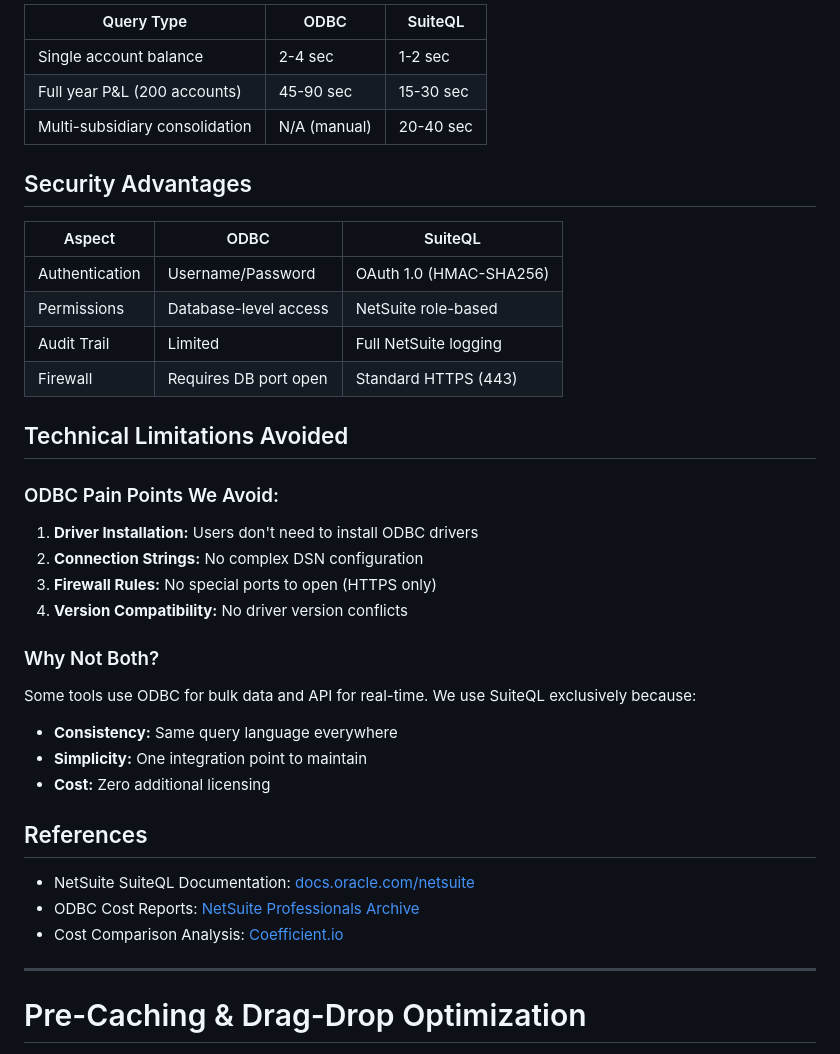
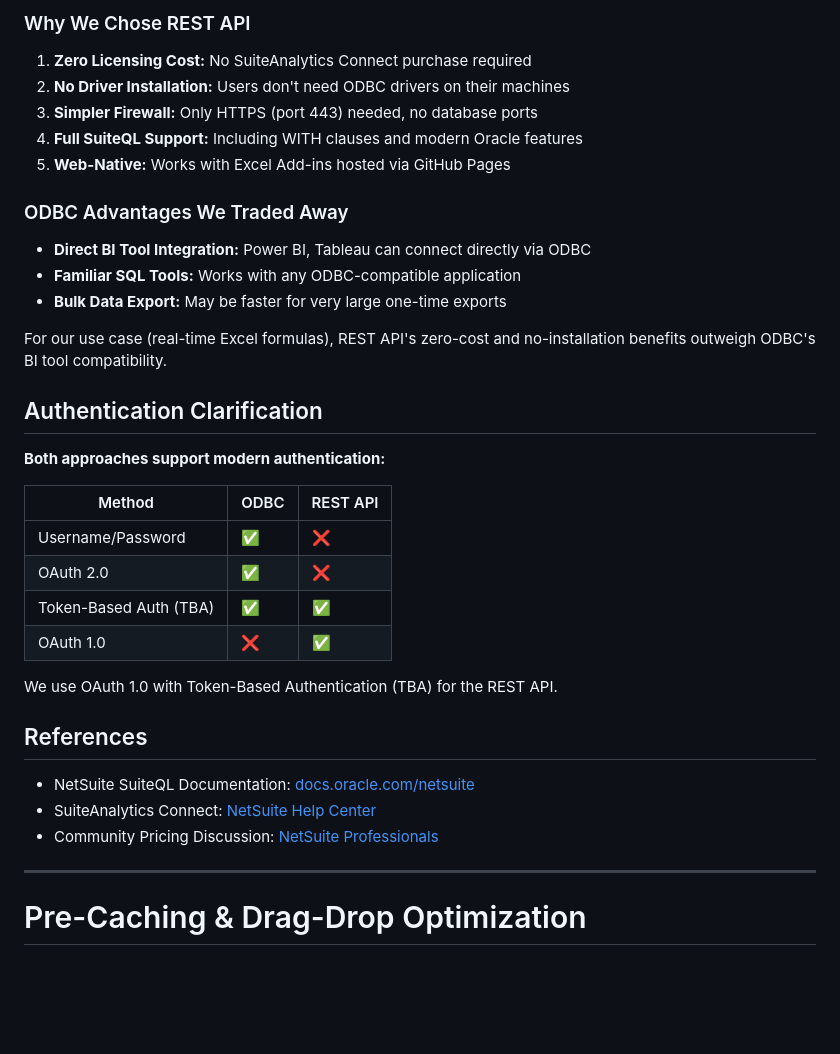
Before and after one commit to chris-cloudextend/netsuite-excel-addin, a Markdown page: DOCUMENTATION.md, the part around the change printed below. Rendered like a GitHub page; blank space fills up the shorter version.

```diff
--- a/DOCUMENTATION.md
+++ b/DOCUMENTATION.md
@@ -260,40 +265,38 @@ Annual Savings: $7,400 (92% reduction)
 
-| Query Type | ODBC | SuiteQL |
-|------------|------|---------|
-| Single account balance | 2-4 sec | 1-2 sec |
-| Full year P&L (200 accounts) | 45-90 sec | 15-30 sec |
-| Multi-subsidiary consolidation | N/A (manual) | 20-40 sec |
+### Why We Chose REST API
 
-## Security Advantages
+1. **Zero Licensing Cost:** No SuiteAnalytics Connect purchase required
+2. **No Driver Installation:** Users don't need ODBC drivers on their machines
+3. **Simpler Firewall:** Only HTTPS (port 443) needed, no database ports
+4. **Full SuiteQL Support:** Including WITH clauses and modern Oracle features
+5. **Web-Native:** Works with Excel Add-ins hosted via GitHub Pages
 
-| Aspect | ODBC | SuiteQL |
-|--------|------|---------|
-| Authentication | Username/Password | OAuth 1.0 (HMAC-SHA256) |
-| Permissions | Database-level access | NetSuite role-based |
-| Audit Trail | Limited | Full NetSuite logging |
-| Firewall | Requires DB port open | Standard HTTPS (443) |
+### ODBC Advantages We Traded Away
 
-## Technical Limitations Avoided
+- **Direct BI Tool Integration:** Power BI, Tableau can connect directly via ODBC
+- **Familiar SQL Tools:** Works with any ODBC-compatible application
+- **Bulk Data Export:** May be faster for very large one-time exports
 
-### ODBC Pain Points We Avoid:
+For our use case (real-time Excel formulas), REST API's zero-cost and no-installation benefits outweigh ODBC's BI tool compatibility.
 
-1. **Driver Installation:** Users don't need to install ODBC drivers
-2. **Connection Strings:** No complex DSN configuration
-3. **Firewall Rules:** No special ports to open (HTTPS only)
-4. **Version Compatibility:** No driver version conflicts
+## Authentication Clarification
 
-### Why Not Both?
+**Both approaches support modern authentication:**
 
-Some tools use ODBC for bulk data and API for real-time. We use SuiteQL exclusively because:
-- **Consistency:** Same query language everywhere
-- **Simplicity:** One integration point to maintain
-- **Cost:** Zero additional licensing
+| Method | ODBC | REST API |
+|--------|------|----------|
+| Username/Password | ✅ | ❌ |
+| OAuth 2.0 | ✅ | ❌ |
+| Token-Based Auth (TBA) | ✅ | ✅ |
+| OAuth 1.0 | ❌ | ✅ |
+
+We use OAuth 1.0 with Token-Based Authentication (TBA) for the REST API.
 
 ## References
 
 - NetSuite SuiteQL Documentation: [docs.oracle.com/netsuite](https://docs.oracle.com/en/cloud/saas/netsuite/ns-online-help/chapter_157108952762.html)
-- ODBC Cost Reports: [NetSuite Professionals Archive](https://archive.netsuiteprofessionals.com/t/439676/what-is-the-advantage-of-using-suiteql-in-suitescript-n-quer)
-- Cost Comparison Analysis: [Coefficient.io](https://coefficient.io/use-cases/cost-comparison-netsuite-excel-integration-tools-trials)
+- SuiteAnalytics Connect: [NetSuite Help Center](https://docs.oracle.com/en/cloud/saas/netsuite/ns-online-help/section_3aborqgzaqc.html)
+- Community Pricing Discussion: [NetSuite Professionals](https://archive.netsuiteprofessionals.com/)
 
 ---
 
```
Also changed, not shown: other parts of DOCUMENTATION.md (+38 -33 lines).
